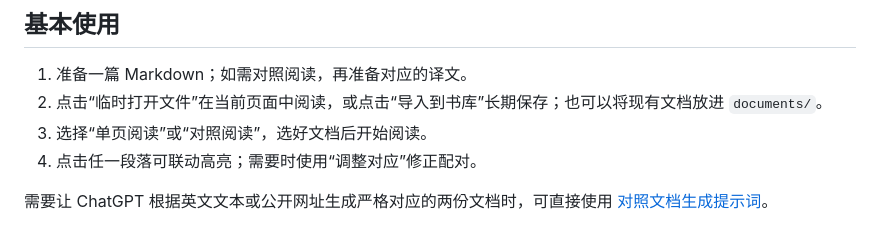
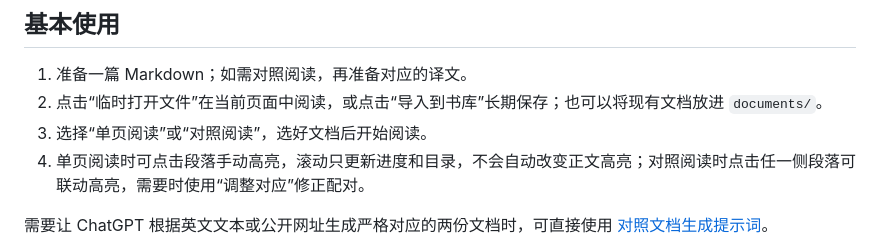
Before and after one commit to WhaleLep/parallel-reader, a Markdown page: README.md, the part around the change. Drawn GitHub-style.

```diff
--- a/README.md
+++ b/README.md
@@ -54,7 +54,7 @@ python3 app.py
 1. 准备一篇 Markdown；如需对照阅读，再准备对应的译文。
 2. 点击“临时打开文件”在当前页面中阅读，或点击“导入到书库”长期保存；也可以将现有文档放进 `documents/`。
 3. 选择“单页阅读”或“对照阅读”，选好文档后开始阅读。
-4. 点击任一段落可联动高亮；需要时使用“调整对应”修正配对。
+4. 单页阅读时可点击段落手动高亮，滚动只更新进度和目录，不会自动改变正文高亮；对照阅读时点击任一侧段落可联动高亮，需要时使用“调整对应”修正配对。
 
 需要让 ChatGPT 根据英文文本或公开网址生成严格对应的两份文档时，可直接使用 [对照文档生成提示词](docs/translation-prompt.zh-CN.md)。
 
```
Also changed, not shown: README.en.md (+1 -1 lines).
